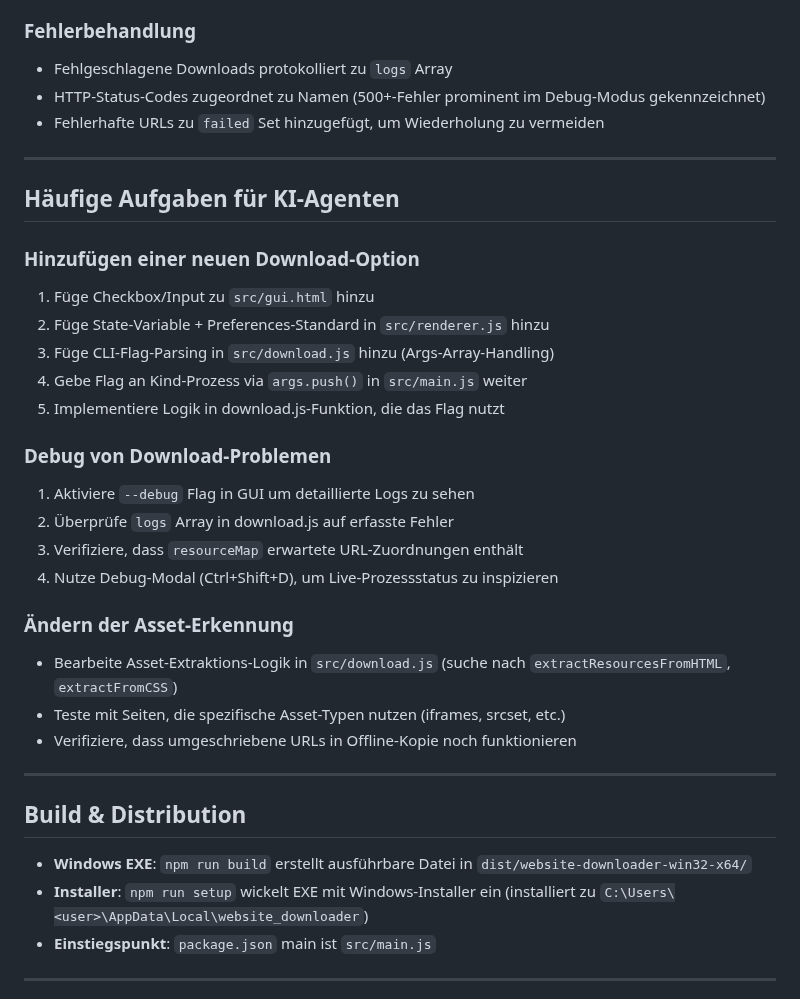
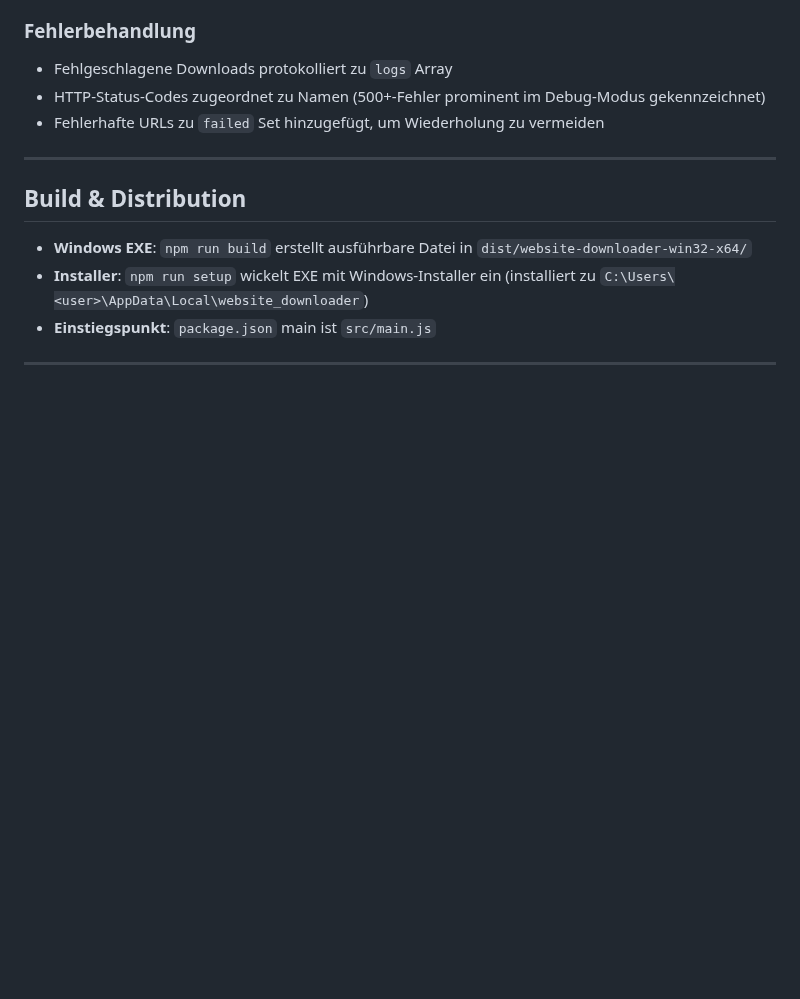
Before and after one commit to ManuelPeh76/Website-Downloader, a Markdown page: project-overview_de.md, the part around the change. Drawn GitHub-style; blank space fills up the shorter version.

```diff
--- a/project-overview_de.md
+++ b/project-overview_de.md
@@ -164,28 +164,6 @@ Beim Herunterladen von Ressourcen schreibt download.js URLs in HTML/CSS um:
 
 ---
 
-## Häufige Aufgaben für KI-Agenten
-
-### Hinzufügen einer neuen Download-Option
-1. Füge Checkbox/Input zu `src/gui.html` hinzu
-2. Füge State-Variable + Preferences-Standard in `src/renderer.js` hinzu
-3. Füge CLI-Flag-Parsing in `src/download.js` hinzu (Args-Array-Handling)
-4. Gebe Flag an Kind-Prozess via `args.push()` in `src/main.js` weiter
-5. Implementiere Logik in download.js-Funktion, die das Flag nutzt
-
-### Debug von Download-Problemen
-1. Aktiviere `--debug` Flag in GUI um detaillierte Logs zu sehen
-2. Überprüfe `logs` Array in download.js auf erfasste Fehler
-3. Verifiziere, dass `resourceMap` erwartete URL-Zuordnungen enthält
-4. Nutze Debug-Modal (Ctrl+Shift+D), um Live-Prozessstatus zu inspizieren
-
-### Ändern der Asset-Erkennung
-- Bearbeite Asset-Extraktions-Logik in `src/download.js` (suche nach `extractResourcesFromHTML`, `extractFromCSS`)
-- Teste mit Seiten, die spezifische Asset-Typen nutzen (iframes, srcset, etc.)
-- Verifiziere, dass umgeschriebene URLs in Offline-Kopie noch funktionieren
-
----
-
 ## Build & Distribution
 
 - **Windows EXE**: `npm run build` erstellt ausführbare Datei in `dist/website-downloader-win32-x64/`
```
